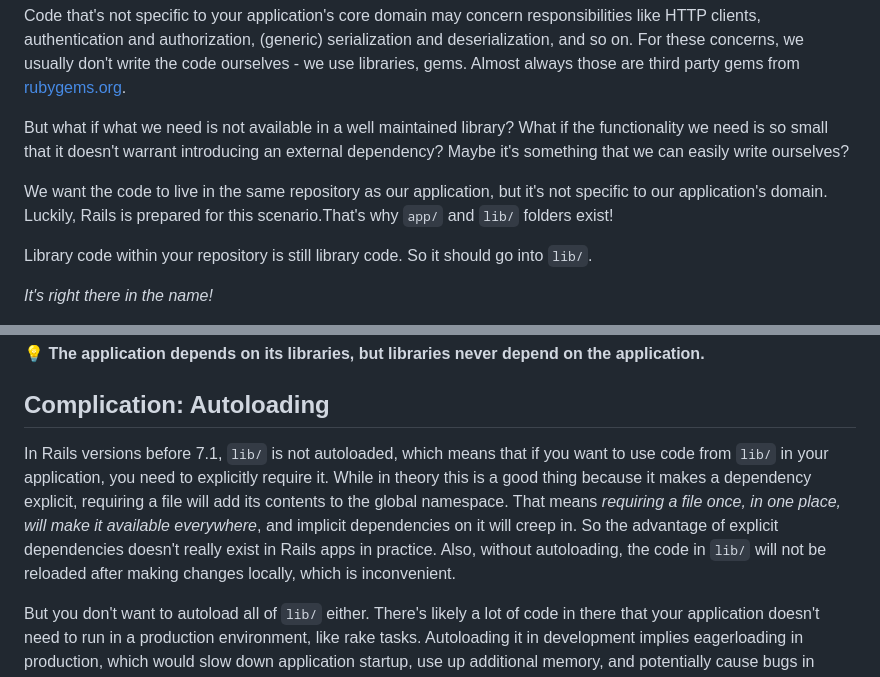
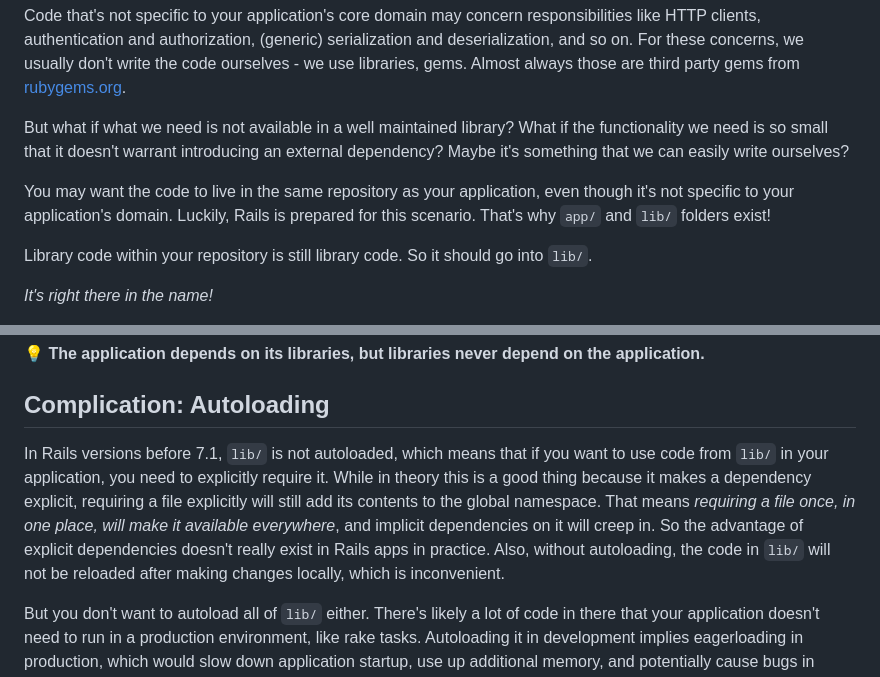
Before and after one commit to exterm/exterm.github.io, a Markdown page: content/posts/2023-12-23-lib-is-for-libraries.md, 2 parts joined by grey strips. GitHub-like rendering.

Commit message:
minor improvements to Rails lib blog post

```diff
--- a/content/posts/2023-12-23-lib-is-for-libraries.md
+++ b/content/posts/2023-12-23-lib-is-for-libraries.md
@@ -34,7 +34,7 @@ Code that's not specific to your application's core domain may concern responsib
 
 But what if what we need is not available in a well maintained library? What if the functionality we need is so small that it doesn't warrant introducing an external dependency? Maybe it's something that we can easily write ourselves?
 
-We want the code to live in the same repository as our application, but it's not specific to our application's domain. Luckily, Rails is prepared for this scenario.That's why `app/` and `lib/` folders exist!
+You may want the code to live in the same repository as your application, even though it's not specific to your application's domain. Luckily, Rails is prepared for this scenario. That's why `app/` and `lib/` folders exist!
 
 Library code within your repository is still library code. So it should go into `lib/`.
 
@@ -62,7 +62,7 @@ Remember, we want to be able to understand our libraries without having to under
 
 ## Complication: Autoloading
 
-In Rails versions before 7.1, `lib/` is not autoloaded, which means that if you want to use code from `lib/` in your application, you need to explicitly require it. While in theory this is a good thing because it makes a dependency explicit, requiring a file will add its contents to the global namespace. That means _requiring a file once, in one place, will make it available everywhere_, and implicit dependencies on it will creep in. So the advantage of explicit dependencies doesn't really exist in Rails apps in practice. Also, without autoloading, the code in `lib/` will not be reloaded after making changes locally, which is inconvenient.
+In Rails versions before 7.1, `lib/` is not autoloaded, which means that if you want to use code from `lib/` in your application, you need to explicitly require it. While in theory this is a good thing because it makes a dependency explicit, requiring a file explicitly will still add its contents to the global namespace. That means _requiring a file once, in one place, will make it available everywhere_, and implicit dependencies on it will creep in. So the advantage of explicit dependencies doesn't really exist in Rails apps in practice. Also, without autoloading, the code in `lib/` will not be reloaded after making changes locally, which is inconvenient.
 
 But you don't want to autoload all of `lib/` either. There's likely a lot of code in there that your application doesn't need to run in a production environment, like rake tasks. Autoloading it in development implies eagerloading in production, which would slow down application startup, use up additional memory, and potentially cause bugs in production.
 
```
